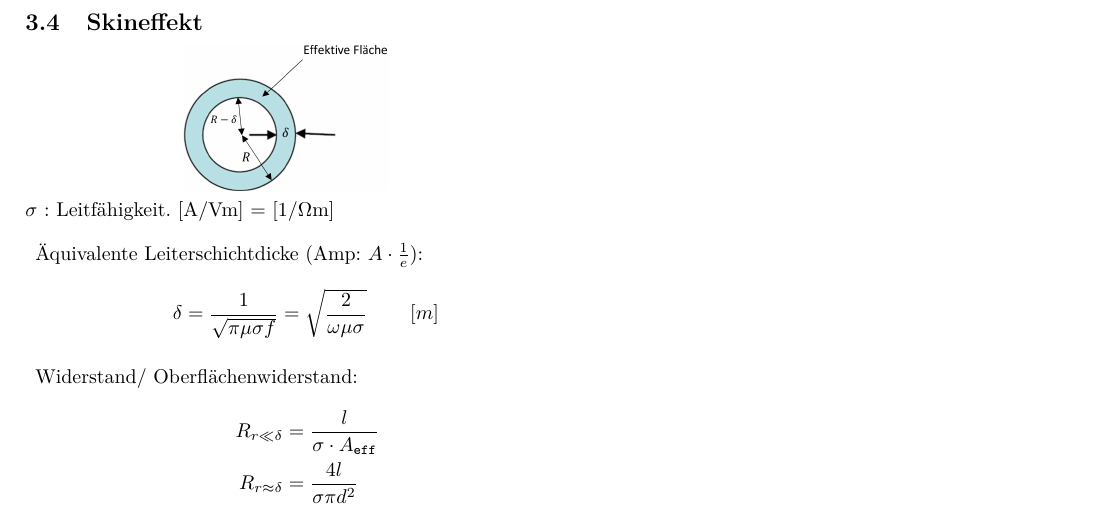
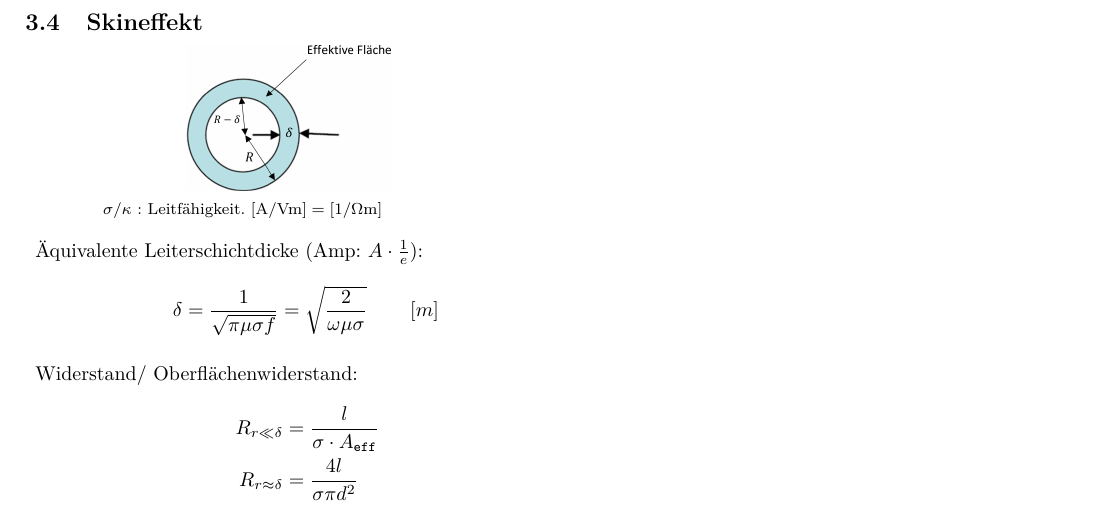
Before and after one commit to ayham291/FWL_Formelsammlung, a LaTeX document (main.tex, which reads Felder.tex, preamble.sty): part of page 9 of 12, cut so that both start at the same text. Compiled offline with pdfLaTeX; a LaTeX package or settings file that is missing is left out.

Commit message:
fix: Skineffekt sigma Leitfähigkeit below the pic
- add \si function for units

```diff
--- a/Felder.tex
+++ b/Felder.tex
@@ -107,12 +107,11 @@ $\vec{r}:$ Aufpunkt $\quad \vec{r}^{\,\prime}:$ Quellpunkt
 \makebox[0pt][l]{
     \begin{minipage}{\columnwidth}
         \centering
-        \includegraphics[width=.4\columnwidth]{Figures/Skineffekt.png}
-        \label{fig:Skineffekt}
+        \includegraphics[width=.4\columnwidth]{Figures/Skineffekt.png}\\
+        \hspace{-5em}
+        {\footnotesize$\sigma/\kappa$ : Leitfähigkeit. $[\si{A/Vm}] = [\si{1/\Omega m}]$}
     \end{minipage}
-}\\
-
-$\sigma$ : Leitfähigkeit. [A/Vm] = [1/$\Omega$m]
+}
 
 \begin{description}
     \item Äquivalente Leiterschichtdicke (Amp: $A \cdot \frac{1}{e}$):
--- a/preamble.sty
+++ b/preamble.sty
@@ -7,6 +7,7 @@
 \usepackage{amsmath}
 \usepackage{amsfonts}
 \usepackage{amssymb}
+\usepackage{siunitx}
 \usepackage{mathtools}
 \usepackage{esint}                              % u.a. Hüllintegralle
 \usepackage{graphicx}
```
